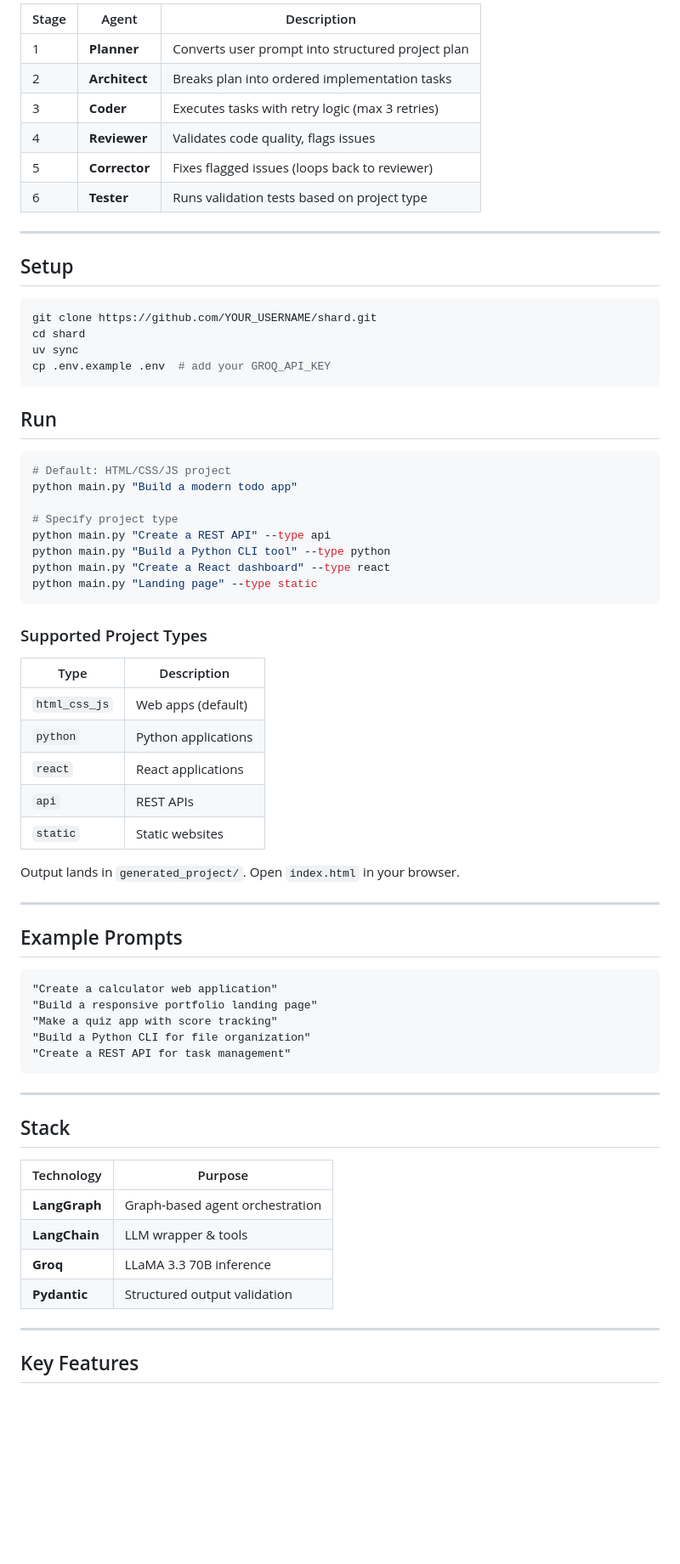
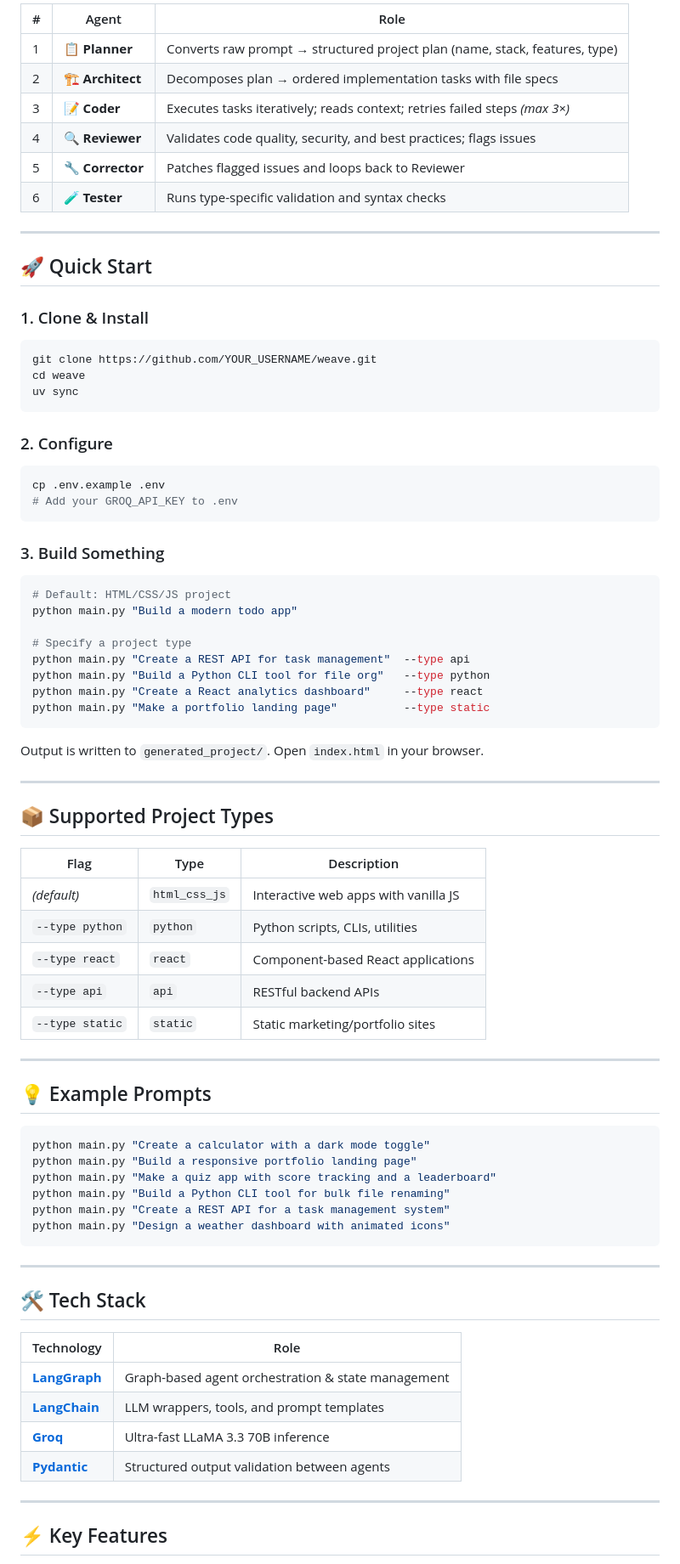
Before and after one commit to divyat2605/agentic-ai-coding-tool, a Markdown page: README.md, the part around one of its changes. Shown at 85% size. Drawn GitHub-style; blank space fills up the shorter version.

Commit message:
feat: updated README.md

````diff
--- a/README.md
+++ b/README.md
@@ -84,73 +95,84 @@
 
-| Stage | Agent | Description |
-|-------|-------|-------------|
-| 1 | **Planner** | Converts user prompt into structured project plan |
-| 2 | **Architect** | Breaks plan into ordered implementation tasks |
-| 3 | **Coder** | Executes tasks with retry logic (max 3 retries) |
-| 4 | **Reviewer** | Validates code quality, flags issues |
-| 5 | **Corrector** | Fixes flagged issues (loops back to reviewer) |
-| 6 | **Tester** | Runs validation tests based on project type |
+| # | Agent | Role |
+|---|-------|------|
+| 1 | **📋 Planner** | Converts raw prompt → structured project plan (name, stack, features, type) |
+| 2 | **🏗️ Architect** | Decomposes plan → ordered implementation tasks with file specs |
+| 3 | **📝 Coder** | Executes tasks iteratively; reads context; retries failed steps *(max 3×)* |
+| 4 | **🔍 Reviewer** | Validates code quality, security, and best practices; flags issues |
+| 5 | **🔧 Corrector** | Patches flagged issues and loops back to Reviewer |
+| 6 | **🧪 Tester** | Runs type-specific validation and syntax checks |
 
 ---
 
-## Setup
+## 🚀 Quick Start
+
+### 1. Clone & Install
 
 ```bash
-git clone https://github.com/YOUR_USERNAME/shard.git
-cd shard
+git clone https://github.com/YOUR_USERNAME/weave.git
+cd weave
 uv sync
-cp .env.example .env  # add your GROQ_API_KEY
 ```
 
-## Run
+### 2. Configure
+
+```bash
+cp .env.example .env
+# Add your GROQ_API_KEY to .env
+```
+
+### 3. Build Something
 
 ```bash
 # Default: HTML/CSS/JS project
 python main.py "Build a modern todo app"
 
-# Specify project type
-python main.py "Create a REST API" --type api
-python main.py "Build a Python CLI tool" --type python
-python main.py "Create a React dashboard" --type react
-python main.py "Landing page" --type static
+# Specify a project type
+python main.py "Create a REST API for task management"  --type api
+python main.py "Build a Python CLI tool for file org"   --type python
+python main.py "Create a React analytics dashboard"     --type react
+python main.py "Make a portfolio landing page"          --type static
 ```
 
-### Supported Project Types
-
-| Type | Description |
-|------|-------------|
-| `html_css_js` | Web apps (default) |
-| `python` | Python applications |
-| `react` | React applications |
-| `api` | REST APIs |
-| `static` | Static websites |
-
-Output lands in `generated_project/`. Open `index.html` in your browser.
+Output is written to `generated_project/`. Open `index.html` in your browser.
 
 ---
 
-## Example Prompts
+## 📦 Supported Project Types
 
-```
-"Create a calculator web application"
-"Build a responsive portfolio landing page"
-"Make a quiz app with score tracking"
-"Build a Python CLI for file organization"
-"Create a REST API for task management"
+| Flag | Type | Description |
+|------|------|-------------|
+| *(default)* | `html_css_js` | Interactive web apps with vanilla JS |
+| `--type python` | `python` | Python scripts, CLIs, utilities |
+| `--type react` | `react` | Component-based React applications |
+| `--type api` | `api` | RESTful backend APIs |
+| `--type static` | `static` | Static marketing/portfolio sites |
+
+---
+
+## 💡 Example Prompts
+
+```bash
+python main.py "Create a calculator with a dark mode toggle"
+python main.py "Build a responsive portfolio landing page"
+python main.py "Make a quiz app with score tracking and a leaderboard"
+python main.py "Build a Python CLI tool for bulk file renaming"
+python main.py "Create a REST API for a task management system"
+python main.py "Design a weather dashboard with animated icons"
 ```
 
 ---
 
-## Stack
+## 🛠️ Tech Stack
 
-| Technology | Purpose |
-|------------|---------|
-| **LangGraph** | Graph-based agent orchestration |
-| **LangChain** | LLM wrapper & tools |
-| **Groq** | LLaMA 3.3 70B inference |
-| **Pydantic** | Structured output validation |
+| Technology | Role |
+|------------|------|
+| [**LangGraph**](https://langchain-ai.github.io/langgraph/) | Graph-based agent orchestration & state management |
+| [**LangChain**](https://langchain.com) | LLM wrappers, tools, and prompt templates |
+| [**Groq**](https://groq.com) | Ultra-fast LLaMA 3.3 70B inference |
+| [**Pydantic**](https://docs.pydantic.dev) | Structured output validation between agents |
 
 ---
 
-## Key Features
+## ⚡ Key Features
 
````
Also changed, not shown: other parts of README.md (+121 -77 lines).
